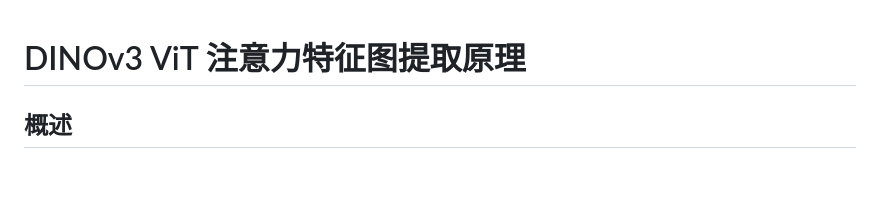
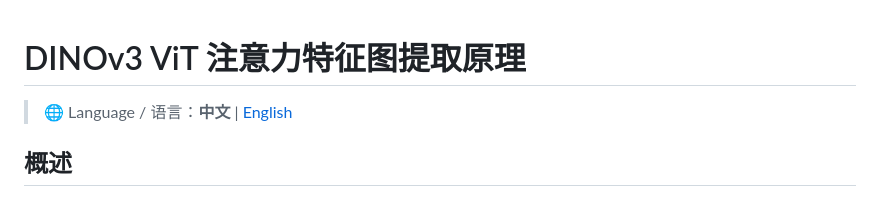
Before and after one commit to Y-chen3164553757/vit-attention-app, a Markdown page: ATTENTION_EXTRACTION.md, the part around the change. Rendered like a GitHub page; blank space fills up the shorter version.

```diff
--- a/ATTENTION_EXTRACTION.md
+++ b/ATTENTION_EXTRACTION.md
@@ -1,4 +1,6 @@
 # DINOv3 ViT 注意力特征图提取原理
+
+> 🌐 Language / 语言：**中文** | [English](ATTENTION_EXTRACTION_EN.md)
 
 ## 概述
 
```
Also changed, not shown: README.md (+1 -1 lines).
